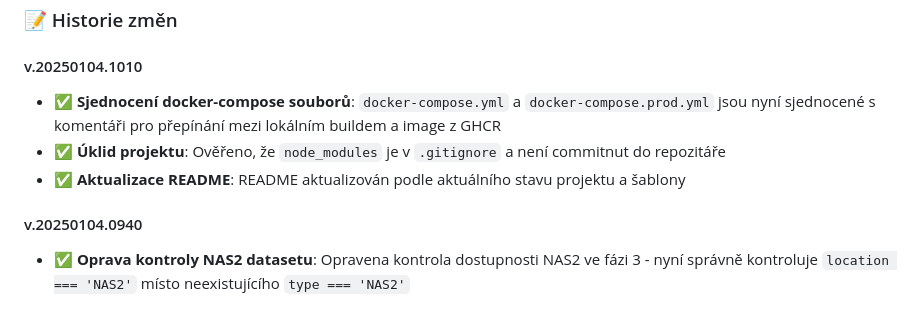
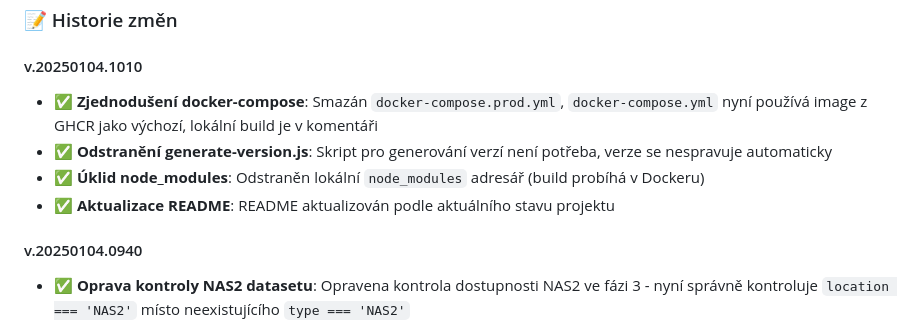
Before and after one commit to elvisek2020/web-sync_orchestrator, a Markdown page: README.md, the part around the change. Rendered like a GitHub page.

Commit message:
Oprava historie změn v README

```diff
--- a/README.md
+++ b/README.md
@@ -478,9 +478,10 @@ Aplikace používá **box-style komponenty** pro konzistentní vzhled:
 
 #### v.20250104.1010
 
-- ✅ **Sjednocení docker-compose souborů**: `docker-compose.yml` a `docker-compose.prod.yml` jsou nyní sjednocené s komentáři pro přepínání mezi lokálním buildem a image z GHCR
-- ✅ **Úklid projektu**: Ověřeno, že `node_modules` je v `.gitignore` a není commitnut do repozitáře
-- ✅ **Aktualizace README**: README aktualizován podle aktuálního stavu projektu a šablony
+- ✅ **Zjednodušení docker-compose**: Smazán `docker-compose.prod.yml`, `docker-compose.yml` nyní používá image z GHCR jako výchozí, lokální build je v komentáři
+- ✅ **Odstranění generate-version.js**: Skript pro generování verzí není potřeba, verze se nespravuje automaticky
+- ✅ **Úklid node_modules**: Odstraněn lokální `node_modules` adresář (build probíhá v Dockeru)
+- ✅ **Aktualizace README**: README aktualizován podle aktuálního stavu projektu
 
 #### v.20250104.0940
 
```
